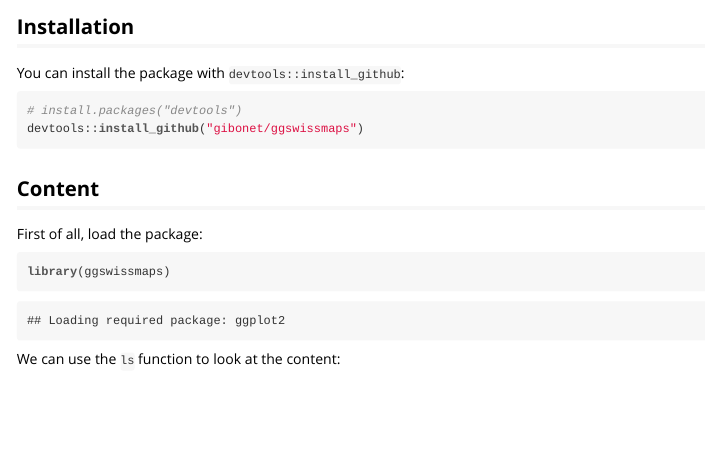
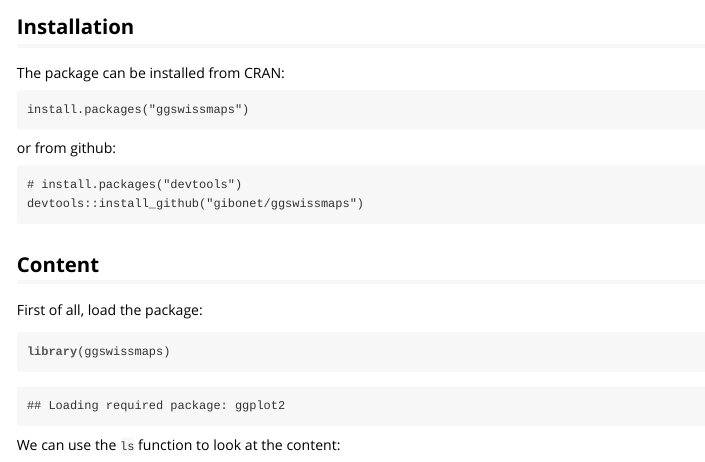
Before and after one commit to gibonet/ggswissmaps, an R Markdown document (vignettes/ggswissmaps_intro.Rmd): the page in a window 1100 px wide, from 160 px down. The pictures show the output file vignettes/ggswissmaps_intro.html that the author committed with the source, opened offline.

Commit message:
little modification

````diff
--- a/vignettes/ggswissmaps_intro.Rmd
+++ b/vignettes/ggswissmaps_intro.Rmd
@@ -4,16 +4,22 @@ author: "gibo"
 date: "`r Sys.Date()`"
 output: rmarkdown::html_vignette
 vignette: >
-  %\VignetteIndexEntry{Vignette Title}
+  %\VignetteIndexEntry{ggswissmaps intro}
   %\VignetteEngine{knitr::rmarkdown}
   \usepackage[utf8]{inputenc}
 ---
 
 ## Installation
 
-You can install the package with `devtools::install_github`:
+The package can be installed from CRAN:
 
-```{r eval=FALSE}
+```
+install.packages("ggswissmaps")
+```
+
+or from github:
+
+```
 # install.packages("devtools")
 devtools::install_github("gibonet/ggswissmaps")
 ```
````
Also changed, not shown: vignettes/ggswissmaps_intro.html, vignettes/ggswissmaps_intro.Rmd (2 more changed lines).
